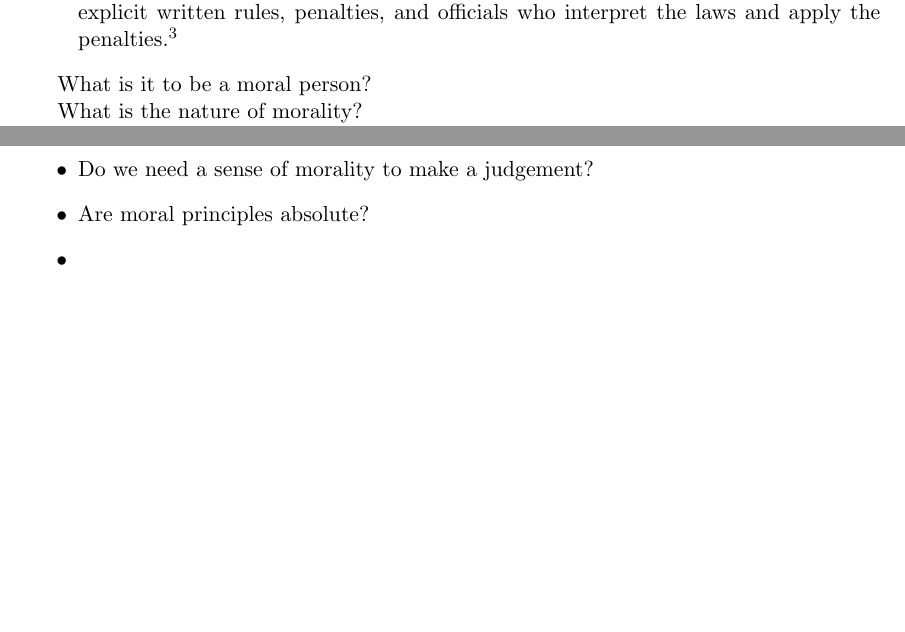
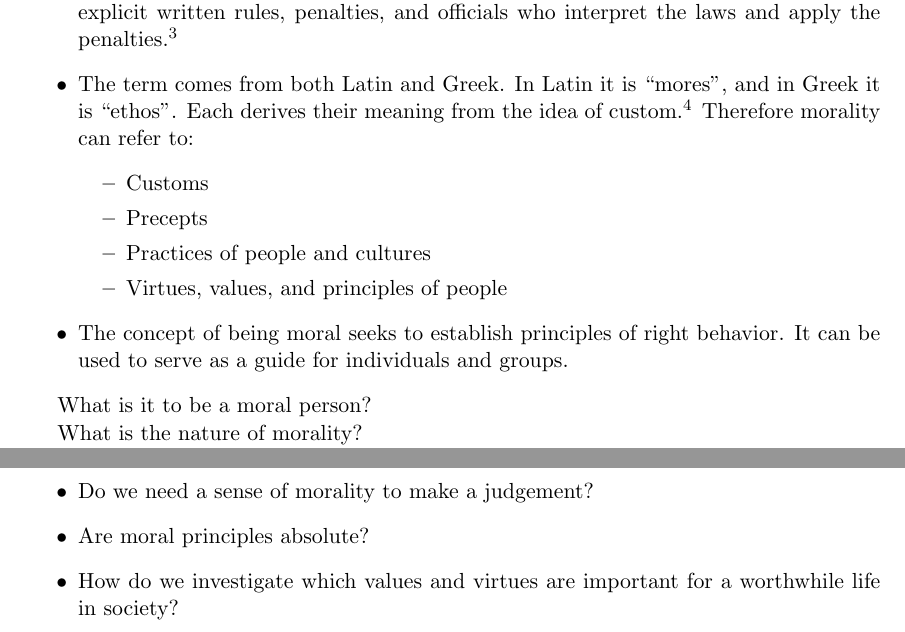
Before and after one commit to abhiagar/questions, a LaTeX document (morality/morality.tex): two parts of pages 1 and 3 of 3, joined at a grey line, cut so that both start at the same text, the shorter picture padded with empty space. Compiled offline with pdfLaTeX.

Commit message:
Updating research

```diff
--- a/morality/morality.tex
+++ b/morality/morality.tex
@@ -16,6 +16,14 @@
 	\item Distinction between right and wrong. It is the determination of what should be done and what should not be done.\footnote{http://carm.org/dictionary-morality}
 	\item Biblically, morals are derived from God's character and revealed to us through the Scriptures.\footnote{http://carm.org/dictionary-morality}
 	\item Law or a legal system is distinguished from morality or a moral system by having explicit written rules, penalties, and officials who interpret the laws and apply the penalties.\footnote{http://plato.stanford.edu/entries/morality-definition/}
+	\item The term comes from both Latin and Greek. In Latin it is ``mores", and in Greek it is ``ethos". Each derives their meaning from the idea of custom.\footnote{http://www.slideshare.net/dborcoman/chapter1-9042561} Therefore morality can refer to:
+	\begin{itemize}
+		\item Customs
+		\item Precepts
+		\item Practices of people and cultures
+		\item Virtues, values, and principles of people
+	\end{itemize}
+	\item The concept of being moral seeks to establish principles of right behavior. It can be used to serve as a guide for individuals and groups.
 \end{itemize}
 
 \par What is it to be a moral person?
@@ -74,7 +82,7 @@
 	\item When the set of morals we follow are written down do they become rules? Is law different to morality because it is written down?
 	\item Do we need a sense of morality to make a judgement?
 	\item Are moral principles absolute?
-	\item
+	\item How do we investigate which values and virtues are important for a worthwhile life in society?
 \end{itemize}
 
 \end{document}
```
Also changed, not shown: morality/morality.pdf, 2 other files.
